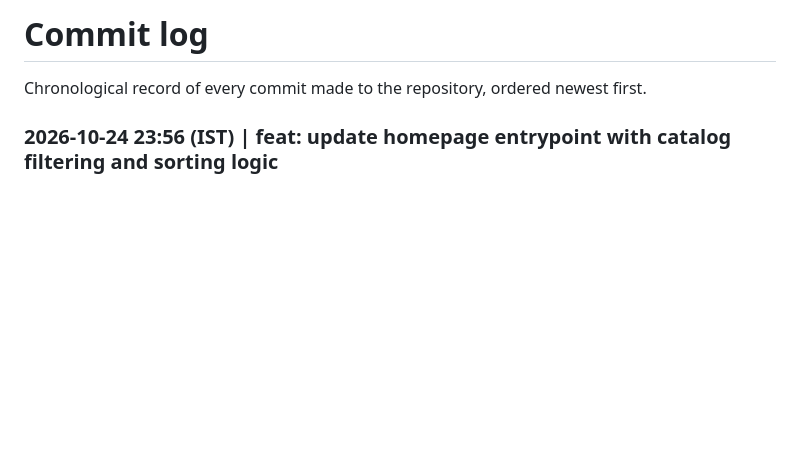
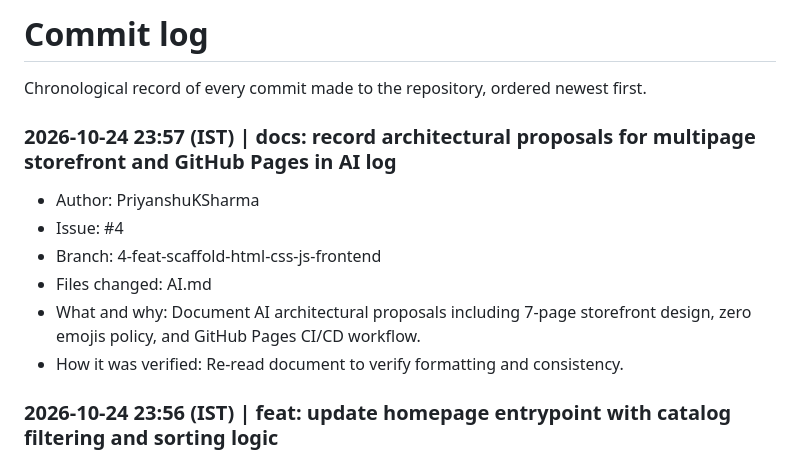
Before and after one commit to IIT-Patna-Projects/advanced-cloud-computing, a Markdown page: COMMITS.md, the part around the change. GitHub-like rendering; blank space fills up the shorter version.

```diff
--- a/COMMITS.md
+++ b/COMMITS.md
@@ -1,5 +1,13 @@
 # Commit log
 Chronological record of every commit made to the repository, ordered newest first.
+
+### 2026-10-24 23:57 (IST) | docs: record architectural proposals for multipage storefront and GitHub Pages in AI log
+- Author: PriyanshuKSharma
+- Issue: #4
+- Branch: 4-feat-scaffold-html-css-js-frontend
+- Files changed: AI.md
+- What and why: Document AI architectural proposals including 7-page storefront design, zero emojis policy, and GitHub Pages CI/CD workflow.
+- How it was verified: Re-read document to verify formatting and consistency.
 
 ### 2026-10-24 23:56 (IST) | feat: update homepage entrypoint with catalog filtering and sorting logic
 - Author: PriyanshuKSharma
```
Also changed, not shown: AI.md (+11 -1 lines).
